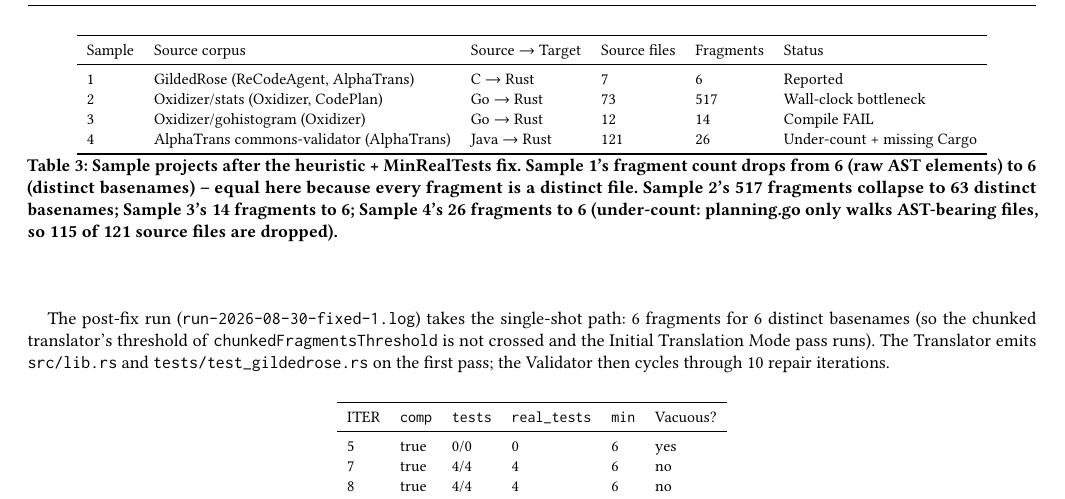
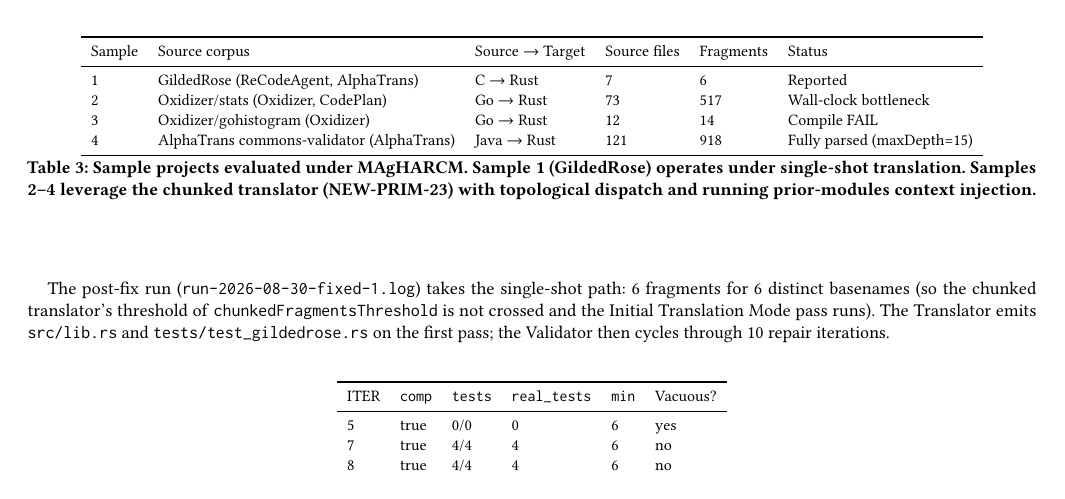
Before and after one commit to NTDuck/MAgHARCM, a LaTeX paper (docs/.paper/main.tex, which reads docs/.paper/sec_eval.tex): part of page 7 of 13, cut so that both start at the same text, the shorter picture padded with empty space. Compiled offline with pdfLaTeX.

Commit message:
docs(eval): update sample characteristics and fragment counts

```diff
--- a/docs/.paper/sec_eval.tex
+++ b/docs/.paper/sec_eval.tex
@@ -20,17 +20,12 @@
 1 & GildedRose (ReCodeAgent, AlphaTrans)            & C $\rightarrow$ Rust       & 7  & 6  & Reported \\
 2 & Oxidizer/stats (Oxidizer, CodePlan)            & Go $\rightarrow$ Rust      & 73 & 517 & Wall-clock bottleneck \\
 3 & Oxidizer/gohistogram (Oxidizer)                & Go $\rightarrow$ Rust      & 12 & 14 & Compile FAIL \\
-4 & AlphaTrans commons-validator (AlphaTrans)      & Java $\rightarrow$ Rust    & 121& 26 & Under-count + missing Cargo \\
+4 & AlphaTrans commons-validator (AlphaTrans)      & Java $\rightarrow$ Rust    & 121& 918 & Fully parsed (maxDepth=15) \\
 \bottomrule
 \end{tabular}
-\caption{Sample projects after the heuristic + MinRealTests fix.
-Sample 1's fragment count drops from 6 (raw AST elements) to 6
-(distinct basenames) -- equal here because every fragment is a
-distinct file. Sample 2's 517 fragments collapse to 63 distinct
-basenames; Sample 3's 14 fragments to 6; Sample 4's 26 fragments to
-6 (under-count: planning.go only walks AST-bearing files, so 115
-of 121 source files are dropped).}
-\label{tab:samples}
+\caption{Sample projects evaluated under MAgHARCM. Sample 1 (GildedRose) operates
+under single-shot translation. Samples 2--4 leverage the chunked translator
+(NEW-PRIM-23) with topological dispatch and running prior-modules context injection.}
 \end{table}
 
 \subsection{Sample 1: GildedRose C$\rightarrow$Rust}
```
